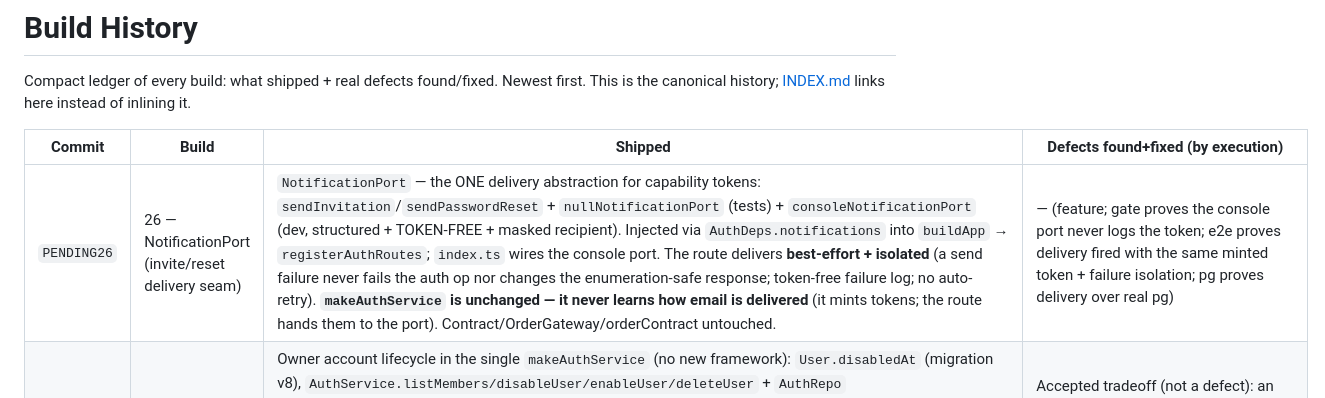
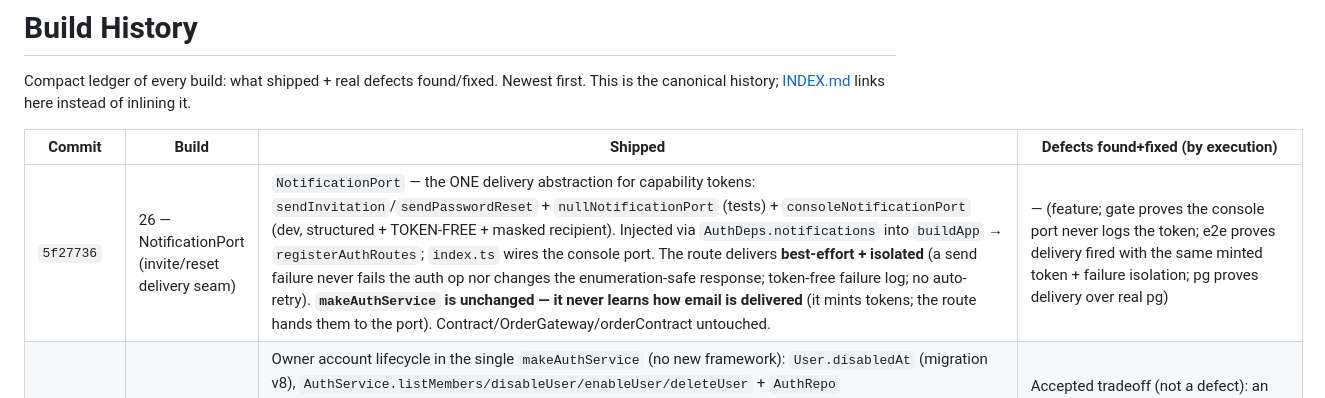
Before and after one commit to ihorfroliak/heyhomie-mobile-apps-, a Markdown page: docs/BUILD_HISTORY.md, the part around the change. GitHub-like rendering.

Commit message:
docs: record Build 26 commit hash in BUILD_HISTORY
Co-Authored-By: Claude Opus 4.8 <noreply@anthropic.com>

```diff
--- a/docs/BUILD_HISTORY.md
+++ b/docs/BUILD_HISTORY.md
@@ -6,7 +6,7 @@ inlining it.
 
 | Commit | Build | Shipped | Defects found+fixed (by execution) |
 |---|---|---|---|
-| `PENDING26` | 26 — NotificationPort (invite/reset delivery seam) | `NotificationPort` — the ONE delivery abstraction for capability tokens: `sendInvitation`/`sendPasswordReset` + `nullNotificationPort` (tests) + `consoleNotificationPort` (dev, structured + TOKEN-FREE + masked recipient). Injected via `AuthDeps.notifications` into `buildApp` → `registerAuthRoutes`; `index.ts` wires the console port. The route delivers **best-effort + isolated** (a send failure never fails the auth op nor changes the enumeration-safe response; token-free failure log; no auto-retry). **`makeAuthService` is unchanged — it never learns how email is delivered** (it mints tokens; the route hands them to the port). Contract/OrderGateway/orderContract untouched. | — (feature; gate proves the console port never logs the token; e2e proves delivery fired with the same minted token + failure isolation; pg proves delivery over real pg) |
+| `5f27736` | 26 — NotificationPort (invite/reset delivery seam) | `NotificationPort` — the ONE delivery abstraction for capability tokens: `sendInvitation`/`sendPasswordReset` + `nullNotificationPort` (tests) + `consoleNotificationPort` (dev, structured + TOKEN-FREE + masked recipient). Injected via `AuthDeps.notifications` into `buildApp` → `registerAuthRoutes`; `index.ts` wires the console port. The route delivers **best-effort + isolated** (a send failure never fails the auth op nor changes the enumeration-safe response; token-free failure log; no auto-retry). **`makeAuthService` is unchanged — it never learns how email is delivered** (it mints tokens; the route hands them to the port). Contract/OrderGateway/orderContract untouched. | — (feature; gate proves the console port never logs the token; e2e proves delivery fired with the same minted token + failure isolation; pg proves delivery over real pg) |
 | `26826bf` | 25 — account disable / enable / delete | Owner account lifecycle in the single `makeAuthService` (no new framework): `User.disabledAt` (migration v8), `AuthService.listMembers/disableUser/enableUser/deleteUser` + `AuthRepo` (`setUserDisabled`/`deleteUserById`/`listUsersByTenant`/`countOwners`/`revokeInvitationsByInviter`). **Disabled** → login/refresh/password-reset all rejected (generic 401 / null; sessions revoked immediately). **Deleted** → sessions + pending invitations revoked, row removed (auth_sessions/password_resets cascade), email freed, tenant intact. Invariants: owner-only; not self; not the last owner; cross-tenant forbidden (shared `ownerTarget` resolver — missing/cross-tenant/self denied identically). Endpoints `GET /auth/users`, `POST /auth/users/:id/{disable,enable}`, `DELETE /auth/users/:id`. `authClient` + admin Members screen. | Accepted tradeoff (not a defect): an already-issued access token stays valid until it expires (≤15 min) after disable — refresh is blocked, so access ends within one access-TTL. Documented. |
 | `8928dfe` | 24 — auth operations & account lifecycle | Extended the single `makeAuthService` (no new framework): **invitation mgmt** (`GET /auth/invitations` owner/admin; `POST /auth/invitations/:id/revoke` owner; cannot-revoke-accepted; no token hashes); **password reset** (`/auth/password-reset/{request,confirm}` — opaque sha256 one-time token, enumeration-safe identical response, reset revokes ALL sessions → fresh login); **session mgmt** (`GET /auth/sessions`, `DELETE /auth/sessions/:id` — own-only, no refresh tokens; +`lastUsedAt`/`deviceLabel` metadata). Migration v7 (session cols + `password_resets`). `authClient` + admin Invitations screen + client Password-reset screen. OrderGateway untouched. | Session-revoke would nuke the whole family: the reuse-detector couldn't tell a *rotated* token from a *deliberately-revoked* one → added `revokedReason` (`rotated`\|`revoked`); now revoking one device leaves the rest (gate + pg proven) |
 | `8bda9be` | 23 — member invites & per-user accounts | One tenant → many users. `Role` extended `owner`/`admin`/`worker` (kept `member` for back-compat); `register` now mints `owner` (was `admin`). New `Invitation` (sha256 one-time token, expiring, single-use, revocable, tenant-bound) + migration v6 `invitations`; `AuthService.invite`(owner-only)/`accept`(joins the inviter's tenant + logs in)/`revokeInvite`; `pgAuthRepo` + `authClient` (`invite`/`acceptInvite`) extended. Endpoints `POST /auth/invite` (authenticated) + `/auth/accept-invite` (public); `isPublic` narrowed to an explicit pre-auth set so invite is gated. Mobile: admin Invite-member + worker Accept-invite screens. Reuses HMAC/refresh/middleware — no duplicate auth. OrderGateway untouched. | — (feature; gate 32 invite assertions incl. reuse/revoke/expiry/owner-only; e2e + pg over real HTTP/pg) |
```
